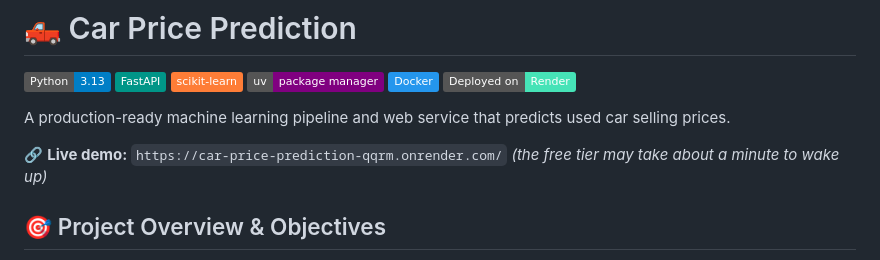
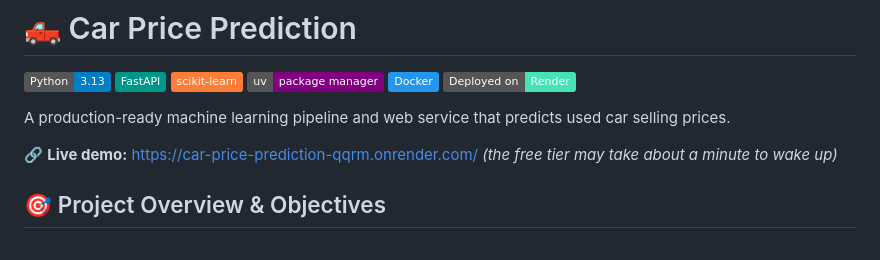
Before and after one commit to sefimiakanda/CodeAlpha_CarPriceDetection, a Markdown page: README.md, the part around the change. GitHub-like rendering; badges without logos.

Commit message:
deploiement

```diff
--- a/README.md
+++ b/README.md
@@ -9,7 +9,8 @@
 
 A production-ready machine learning pipeline and web service that predicts used car selling prices.
 
-🔗 **Live demo:** `https://car-price-prediction-qqrm.onrender.com/` *(the free tier may take about a minute to wake up)*
+🔗 **Live demo:** [https://car-price-prediction-qqrm.onrender.com/](https://car-price-prediction-qqrm.onrender.com/)
+*(the free tier may take about a minute to wake up)*
 
 ## 🎯 Project Overview & Objectives
 
```
